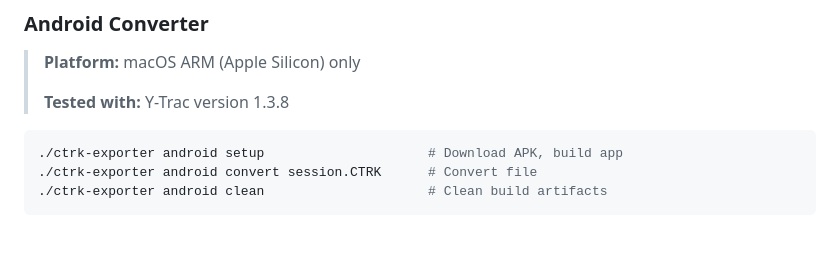
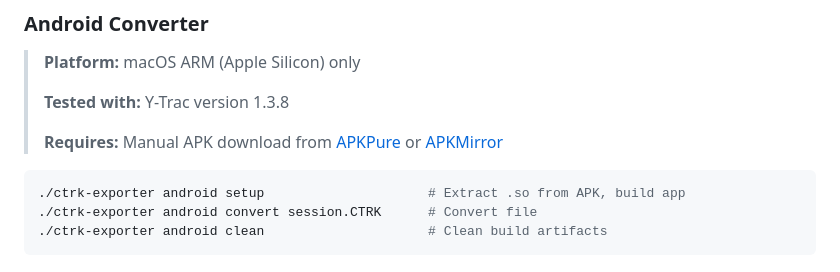
Before and after one commit to tex0l/ctrk-exporter, a Markdown page: README.md, the part around the change. Drawn GitHub-style; blank space fills up the shorter version.

Commit message:
Clarify that APK must be downloaded manually

````diff
--- a/README.md
+++ b/README.md
@@ -91,9 +91,11 @@ pip install -r requirements.txt
 > **Platform:** macOS ARM (Apple Silicon) only
 >
 > **Tested with:** Y-Trac version 1.3.8
+>
+> **Requires:** Manual APK download from [APKPure](https://apkpure.com/y-trac/com.yamaha.jp.dataviewer) or [APKMirror](https://www.apkmirror.com/?s=y-trac)
 
 ```bash
-./ctrk-exporter android setup                     # Download APK, build app
+./ctrk-exporter android setup                     # Extract .so from APK, build app
 ./ctrk-exporter android convert session.CTRK      # Convert file
 ./ctrk-exporter android clean                     # Clean build artifacts
 ```
````
